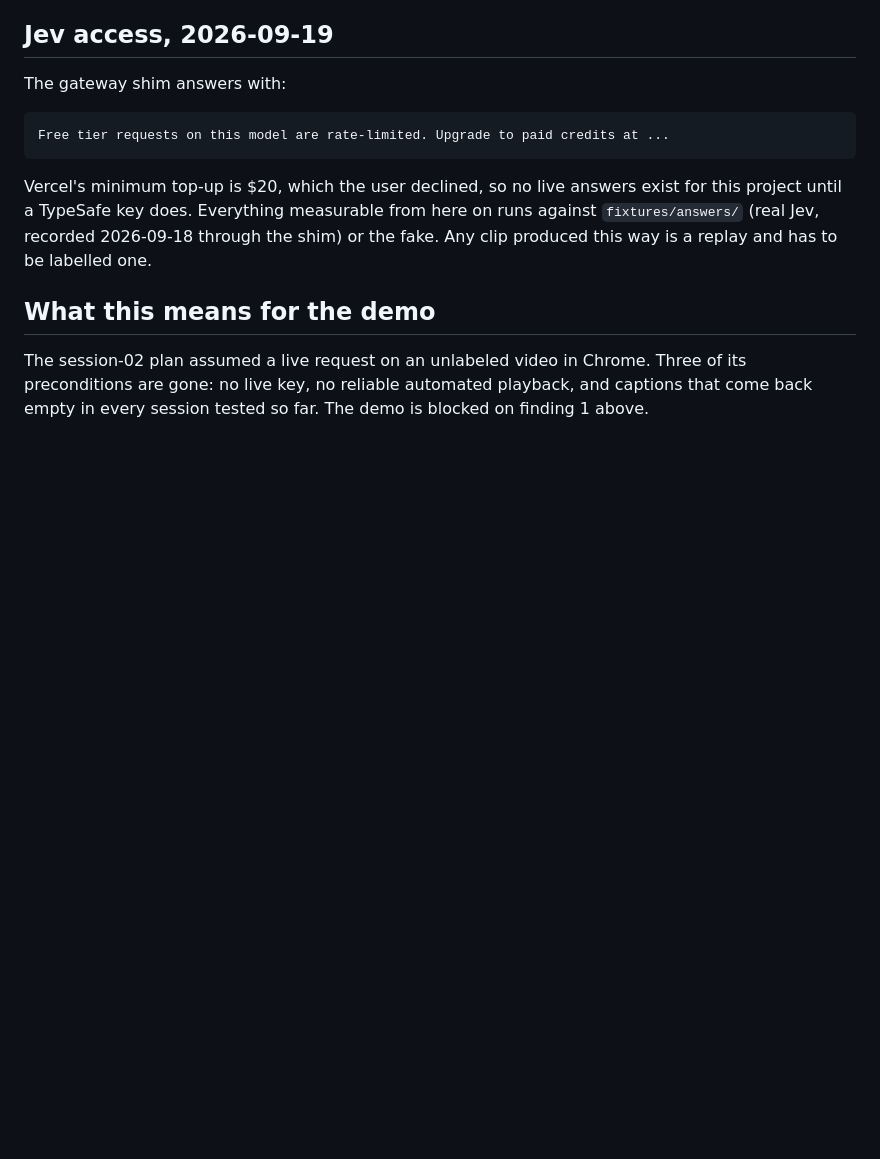
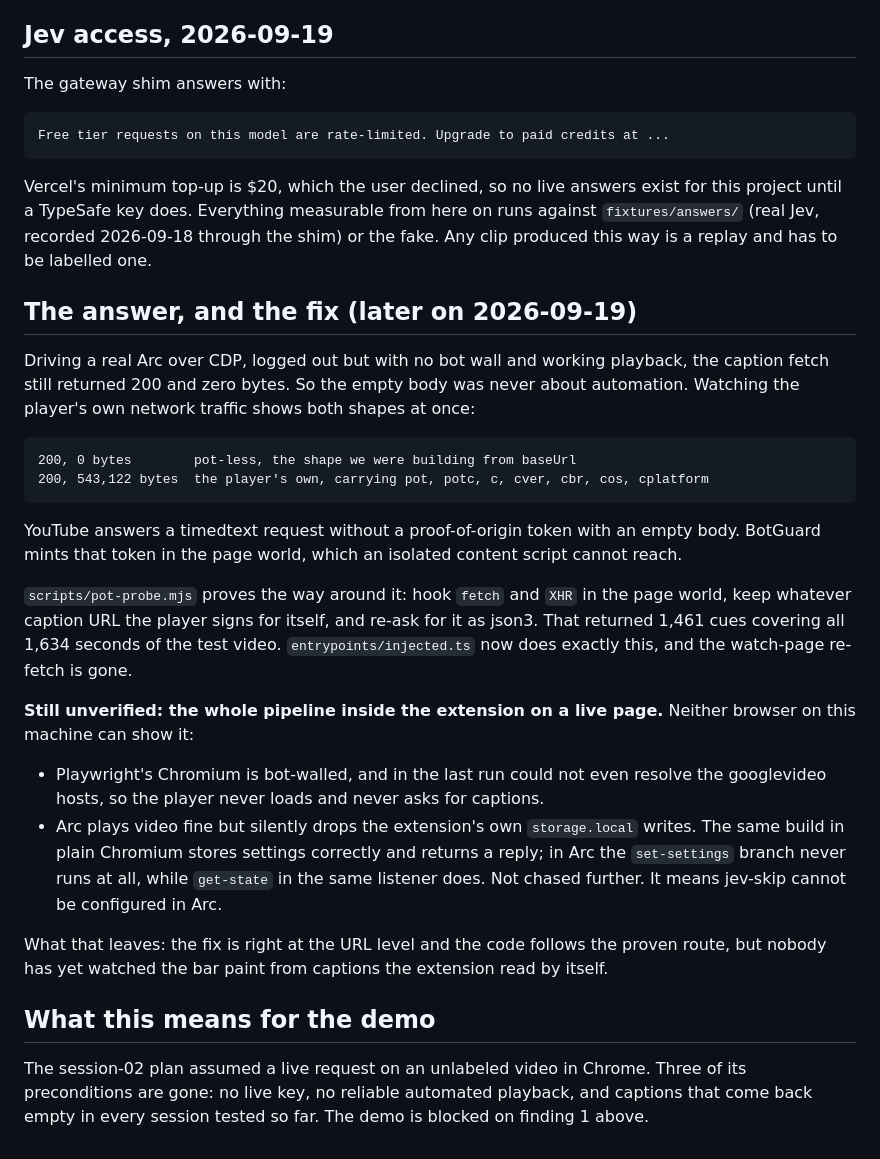
Before and after one commit to valentynkit/jev-skip, a Markdown page: docs/browser-ground-truth.md, the part around the change. GitHub-like rendering; blank space fills up the shorter version.

Commit message:
Record what the caption diagnosis found and what is still unverified

```diff
--- a/docs/browser-ground-truth.md
+++ b/docs/browser-ground-truth.md
@@ -105,6 +105,36 @@ project until a TypeSafe key does. Everything measurable from here on runs again
 `fixtures/answers/` (real Jev, recorded 2026-09-18 through the shim) or the fake. Any clip
 produced this way is a replay and has to be labelled one.
 
+## The answer, and the fix (later on 2026-09-19)
+
+Driving a real Arc over CDP, logged out but with no bot wall and working playback, the
+caption fetch still returned 200 and zero bytes. So the empty body was never about
+automation. Watching the player's own network traffic shows both shapes at once:
+
+    200, 0 bytes        pot-less, the shape we were building from baseUrl
+    200, 543,122 bytes  the player's own, carrying pot, potc, c, cver, cbr, cos, cplatform
+
+YouTube answers a timedtext request without a proof-of-origin token with an empty body.
+BotGuard mints that token in the page world, which an isolated content script cannot reach.
+
+`scripts/pot-probe.mjs` proves the way around it: hook `fetch` and `XHR` in the page world,
+keep whatever caption URL the player signs for itself, and re-ask for it as json3. That
+returned 1,461 cues covering all 1,634 seconds of the test video. `entrypoints/injected.ts`
+now does exactly this, and the watch-page re-fetch is gone.
+
+**Still unverified: the whole pipeline inside the extension on a live page.** Neither
+browser on this machine can show it:
+
+- Playwright's Chromium is bot-walled, and in the last run could not even resolve the
+  googlevideo hosts, so the player never loads and never asks for captions.
+- Arc plays video fine but silently drops the extension's own `storage.local` writes. The
+  same build in plain Chromium stores settings correctly and returns a reply; in Arc the
+  `set-settings` branch never runs at all, while `get-state` in the same listener does.
+  Not chased further. It means jev-skip cannot be configured in Arc.
+
+What that leaves: the fix is right at the URL level and the code follows the proven route,
+but nobody has yet watched the bar paint from captions the extension read by itself.
+
 ## What this means for the demo
 
 The session-02 plan assumed a live request on an unlabeled video in Chrome. Three of its
```
